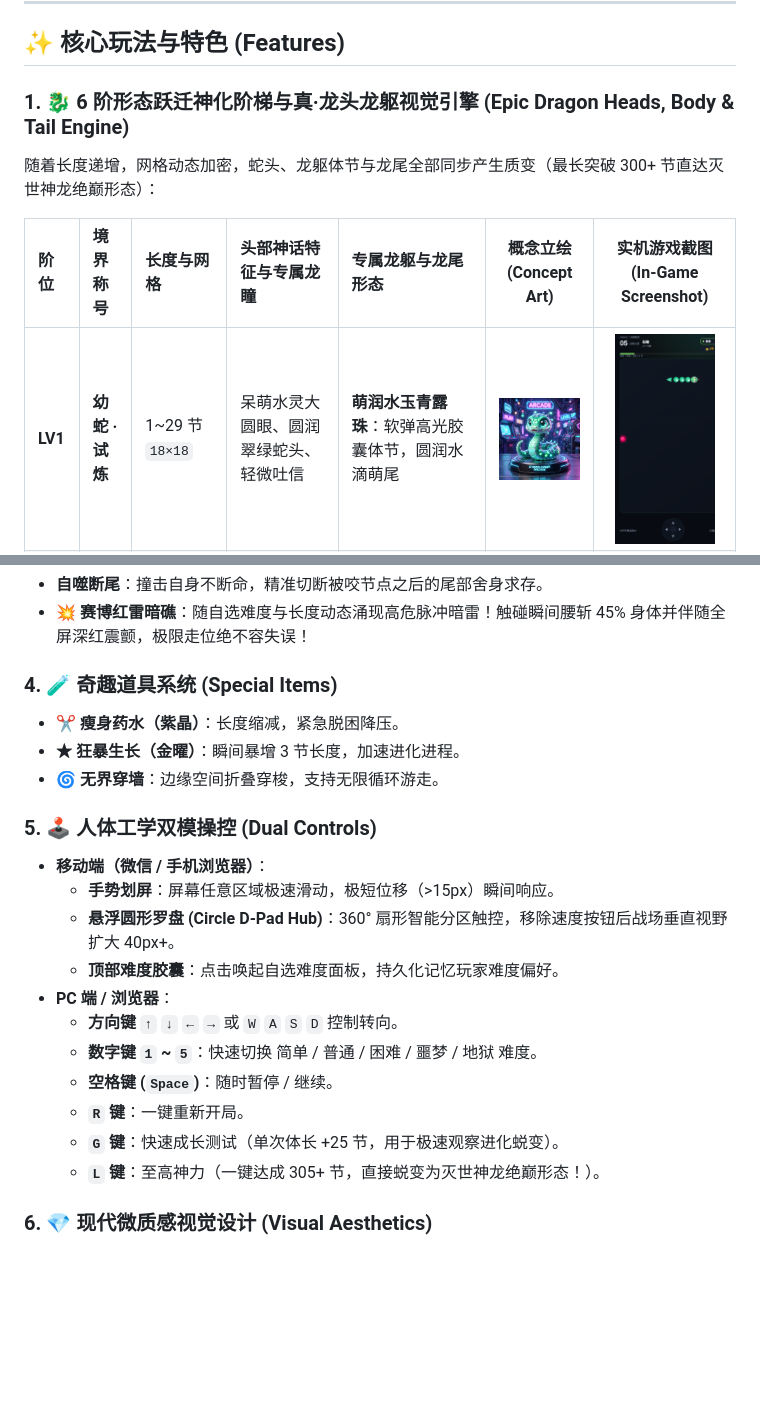
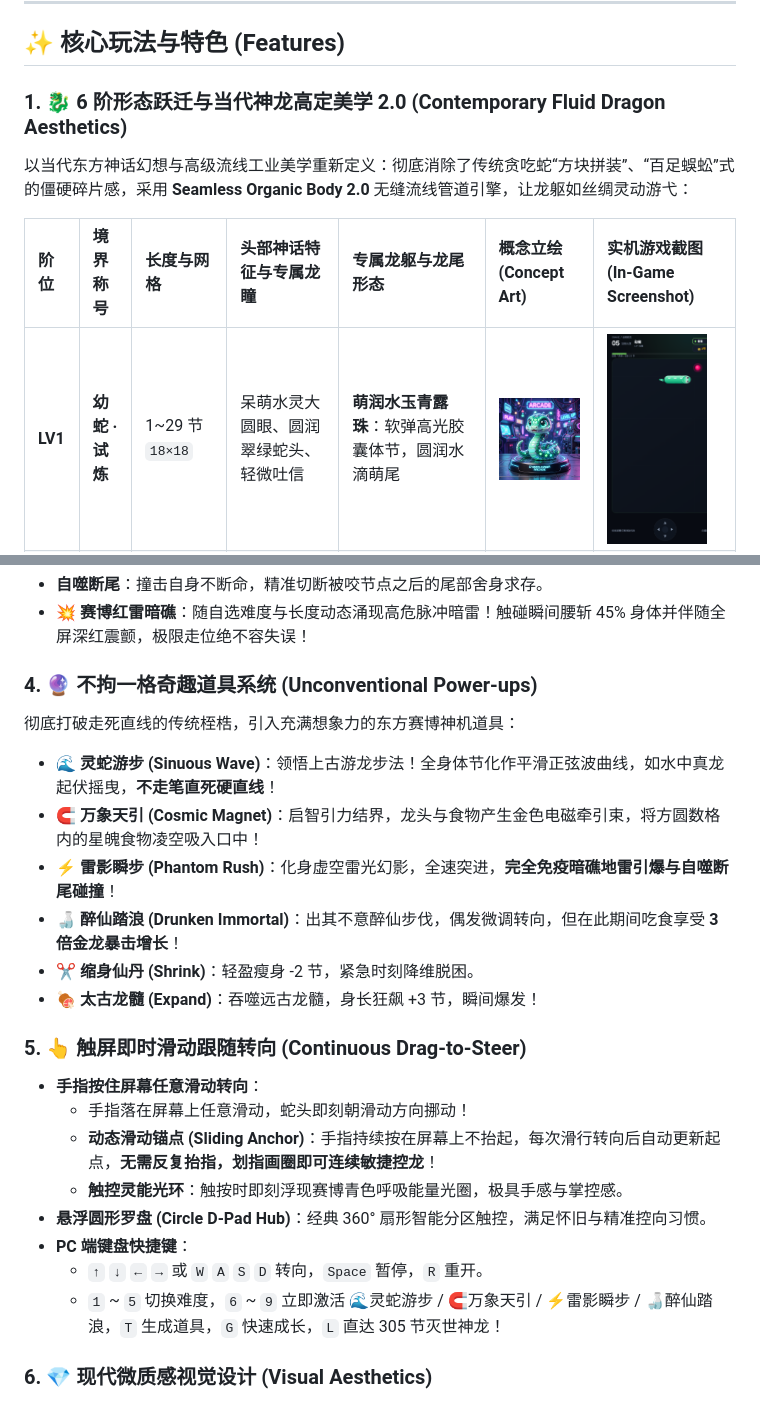
Before and after one commit to chase-xue/ourosnake, a Markdown page: README.md, 2 parts joined by grey strips. Rendered like a GitHub page; pictures changed too: assets/screenshots/stage_1_baby_snake.png; blank space fills up the shorter version.

Commit message:
feat: upgrade to contemporary fluid dragon aesthetics 2.0, continuous touch drag-to-steer, and unconventional power-ups system

```diff
--- a/README.md
+++ b/README.md
@@ -29,9 +29,9 @@
 
 ## ✨ 核心玩法与特色 (Features)
 
-### 1. 🐉 6 阶形态跃迁神化阶梯与真·龙头龙躯视觉引擎 (Epic Dragon Heads, Body & Tail Engine)
-随着长度递增，网格动态加密，蛇头、龙躯体节与龙尾全部同步产生质变（最长突破 300+ 节直达灭世神龙绝巅形态）：
+### 1. 🐉 6 阶形态跃迁与当代神龙高定美学 2.0 (Contemporary Fluid Dragon Aesthetics)
+以当代东方神话幻想与高级流线工业美学重新定义：彻底消除了传统贪吃蛇“方块拼装”、“百足蜈蚣”式的僵硬碎片感，采用 **Seamless Organic Body 2.0** 无缝流线管道引擎，让龙躯如丝绸灵动游弋：
 
 | 阶位 | 境界称号 | 长度与网格 | 头部神话特征与专属龙瞳 | 专属龙躯与龙尾形态 | 概念立绘 (Concept Art) | 实机游戏截图 (In-Game Screenshot) |
-| :--- | :--- | :--- | :--- | :--- | :---: | :---: |
+| :--- | :--- | :--- | :--- | :--- | :--- | :--- |
 | **LV1** | **幼蛇 · 试炼** | 1~29 节<br>`18×18` | 呆萌水灵大圆眼、圆润翠绿蛇头、轻微吐信 | **萌润水玉青露珠**：软弹高光胶囊体节，圆润水滴萌尾 | <img src="./assets/dragons/stage1_baby_snake.jpg" width="100" style="border-radius:10px;" /> | <img src="./assets/screenshots/stage_1_baby_snake.png" width="100" style="border-radius:10px;" /> |
@@ -53,23 +53,24 @@
 * **自噬断尾**：撞击自身不断命，精准切断被咬节点之后的尾部舍身求存。
 * **💥 赛博红雷暗礁**：随自选难度与长度动态涌现高危脉冲暗雷！触碰瞬间腰斩 45% 身体并伴随全屏深红震颤，极限走位绝不容失误！
 
-### 4. 🧪 奇趣道具系统 (Special Items)
-* **✂️ 瘦身药水（紫晶）**：长度缩减，紧急脱困降压。
-* **★ 狂暴生长（金曜）**：瞬间暴增 3 节长度，加速进化进程。
-* **🌀 无界穿墙**：边缘空间折叠穿梭，支持无限循环游走。
+### 4. 🔮 不拘一格奇趣道具系统 (Unconventional Power-ups)
+彻底打破走死直线的传统桎梏，引入充满想象力的东方赛博神机道具：
+* 🌊 **灵蛇游步 (Sinuous Wave)**：领悟上古游龙步法！全身体节化作平滑正弦波曲线，如水中真龙起伏摇曳，**不走笔直死硬直线**！
+* 🧲 **万象天引 (Cosmic Magnet)**：启智引力结界，龙头与食物产生金色电磁牵引束，将方圆数格内的星魄食物凌空吸入口中！
+* ⚡ **雷影瞬步 (Phantom Rush)**：化身虚空雷光幻影，全速突进，**完全免疫暗礁地雷引爆与自噬断尾碰撞**！
+* 🍶 **醉仙踏浪 (Drunken Immortal)**：出其不意醉仙步伐，偶发微调转向，但在此期间吃食享受 **3 倍金龙暴击增长**！
+* ✂️ **缩身仙丹 (Shrink)**：轻盈瘦身 -2 节，紧急时刻降维脱困。
+* 🍖 **太古龙髓 (Expand)**：吞噬远古龙髓，身长狂飙 +3 节，瞬间爆发！
 
-### 5. 🕹️ 人体工学双模操控 (Dual Controls)
-* **移动端（微信 / 手机浏览器）**：
-  * **手势划屏**：屏幕任意区域极速滑动，极短位移（>15px）瞬间响应。
-  * **悬浮圆形罗盘 (Circle D-Pad Hub)**：360° 扇形智能分区触控，移除速度按钮后战场垂直视野扩大 40px+。
-  * **顶部难度胶囊**：点击唤起自选难度面板，持久化记忆玩家难度偏好。
-* **PC 端 / 浏览器**：
-  * **方向键** `↑` `↓` `←` `→` 或 `W` `A` `S` `D` 控制转向。
-  * **数字键 `1` ~ `5`**：快速切换 简单 / 普通 / 困难 / 噩梦 / 地狱 难度。
-  * **空格键 (`Space`)**：随时暂停 / 继续。
-  * **`R` 键**：一键重新开局。
-  * **`G` 键**：快速成长测试（单次体长 +25 节，用于极速观察进化蜕变）。
-  * **`L` 键**：至高神力（一键达成 305+ 节，直接蜕变为灭世神龙绝巅形态！）。
+### 5. 👆 触屏即时滑动跟随转向 (Continuous Drag-to-Steer)
+* **手指按住屏幕任意滑动转向**：
+  * 手指落在屏幕上任意滑动，蛇头即刻朝滑动方向挪动！
+  * **动态滑动锚点 (Sliding Anchor)**：手指持续按在屏幕上不抬起，每次滑行转向后自动更新起点，**无需反复抬指，划指画圈即可连续敏捷控龙**！
+  * **触控灵能光环**：触按时即刻浮现赛博青色呼吸能量光圈，极具手感与掌控感。
+* **悬浮圆形罗盘 (Circle D-Pad Hub)**：经典 360° 扇形智能分区触控，满足怀旧与精准控向习惯。
+* **PC 端键盘快捷键**：
+  * `↑` `↓` `←` `→` 或 `W` `A` `S` `D` 转向，`Space` 暂停，`R` 重开。
+  * `1` ~ `5` 切换难度，`6` ~ `9` 立即激活 🌊灵蛇游步 / 🧲万象天引 / ⚡雷影瞬步 / 🍶醉仙踏浪，`T` 生成道具，`G` 快速成长，`L` 直达 305 节灭世神龙！
 
 ### 6. 💎 现代微质感视觉设计 (Visual Aesthetics)
 * **克制优雅的深色背景**，配合顶部柔和极光光晕。
```
Also changed, not shown: other parts of README.md (+5 -5 lines), assets/screenshots/stage_2_spirit_python.png, assets/screenshots/stage_3_wild_dragon.png, assets/screenshots/stage_4_nether_dragon.png, assets/screenshots/stage_5_winged_dragon.png, assets/screenshots/stage_6_cosmic_dragon.png, 2 other files.
